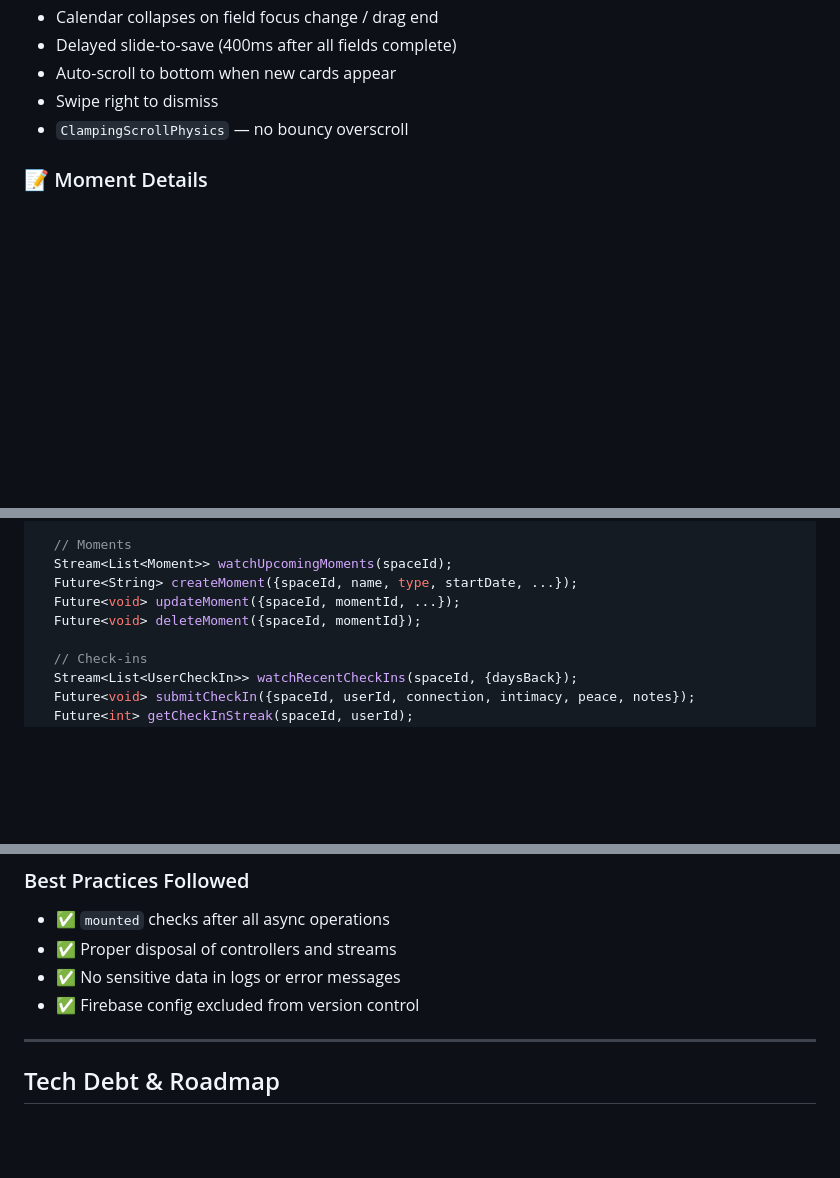
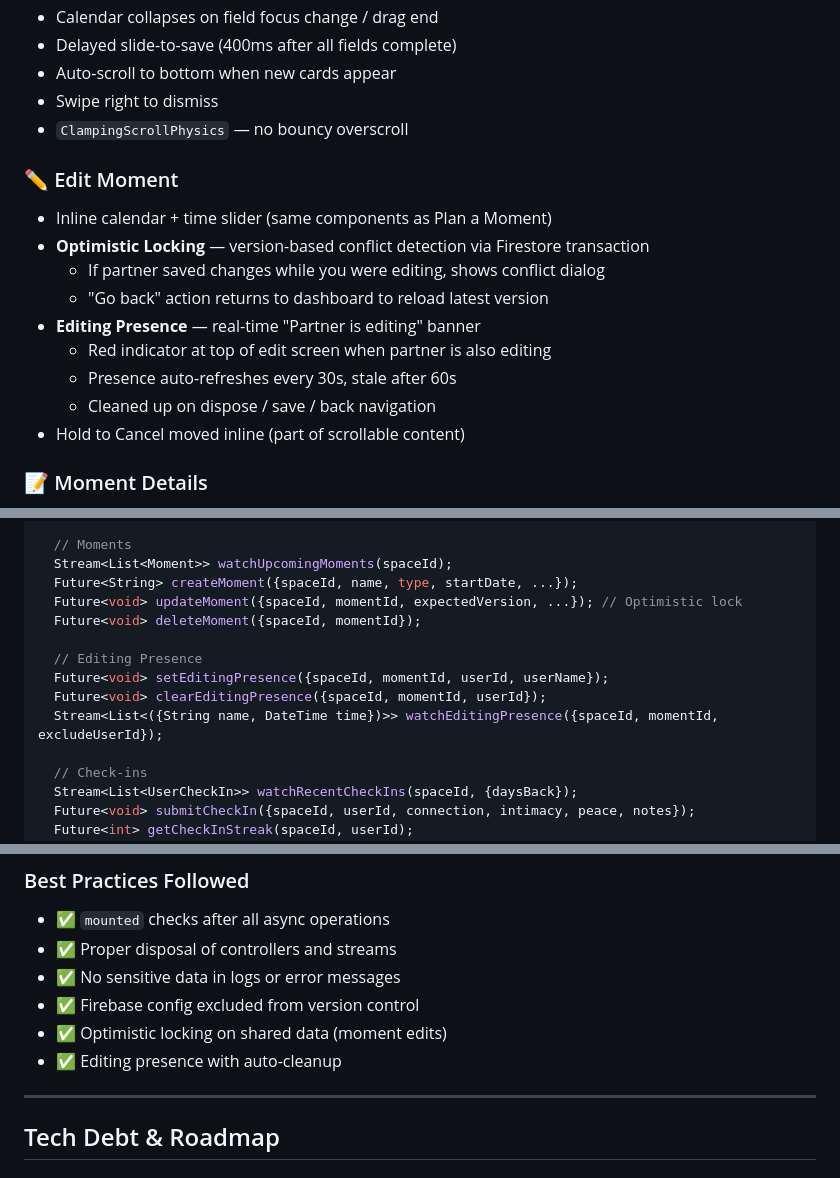
Before and after one commit to Ainesh/cocoon, a Markdown page: README.md, 3 parts joined by grey strips. Rendered like a GitHub page; blank space fills up the shorter version.

Commit message:
docs: add optimistic locking + editing presence to README

```diff
--- a/README.md
+++ b/README.md
@@ -119,6 +119,17 @@ Three types of moments with progressive reveal UI:
 - Auto-scroll to bottom when new cards appear
 - Swipe right to dismiss
 - `ClampingScrollPhysics` — no bouncy overscroll
+
+### ✏️ Edit Moment
+- Inline calendar + time slider (same components as Plan a Moment)
+- **Optimistic Locking** — version-based conflict detection via Firestore transaction
+  - If partner saved changes while you were editing, shows conflict dialog
+  - "Go back" action returns to dashboard to reload latest version
+- **Editing Presence** — real-time "Partner is editing" banner
+  - Red indicator at top of edit screen when partner is also editing
+  - Presence auto-refreshes every 30s, stale after 60s
+  - Cleaned up on dispose / save / back navigation
+- Hold to Cancel moved inline (part of scrollable content)
 
 ### 📝 Moment Details
 - View full moment details in a bottom sheet
@@ -778,8 +790,13 @@ class FirestoreService {
   // Moments
   Stream<List<Moment>> watchUpcomingMoments(spaceId);
   Future<String> createMoment({spaceId, name, type, startDate, ...});
-  Future<void> updateMoment({spaceId, momentId, ...});
+  Future<void> updateMoment({spaceId, momentId, expectedVersion, ...}); // Optimistic lock
   Future<void> deleteMoment({spaceId, momentId});
+
+  // Editing Presence
+  Future<void> setEditingPresence({spaceId, momentId, userId, userName});
+  Future<void> clearEditingPresence({spaceId, momentId, userId});
+  Stream<List<({String name, DateTime time})>> watchEditingPresence({spaceId, momentId, excludeUserId});
 
   // Check-ins
   Stream<List<UserCheckIn>> watchRecentCheckIns(spaceId, {daysBack});
@@ -952,6 +969,8 @@ Firebase configuration is managed via `firebase_options.dart` (auto-generated by
 - ✅ Proper disposal of controllers and streams
 - ✅ No sensitive data in logs or error messages
 - ✅ Firebase config excluded from version control
+- ✅ Optimistic locking on shared data (moment edits)
+- ✅ Editing presence with auto-cleanup
 
 ---
 
```
Also changed, not shown: other parts of README.md (+2 -1 lines).
